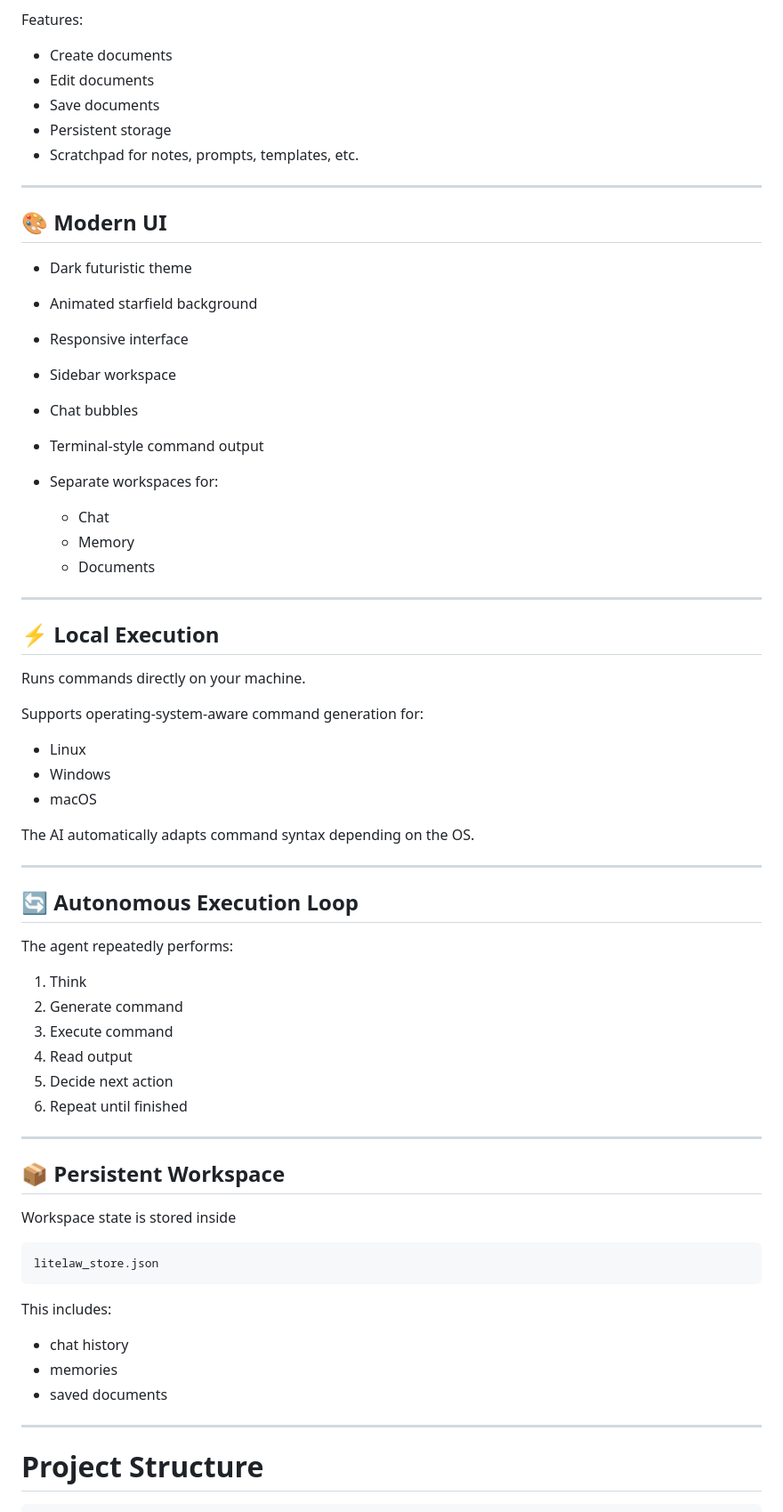
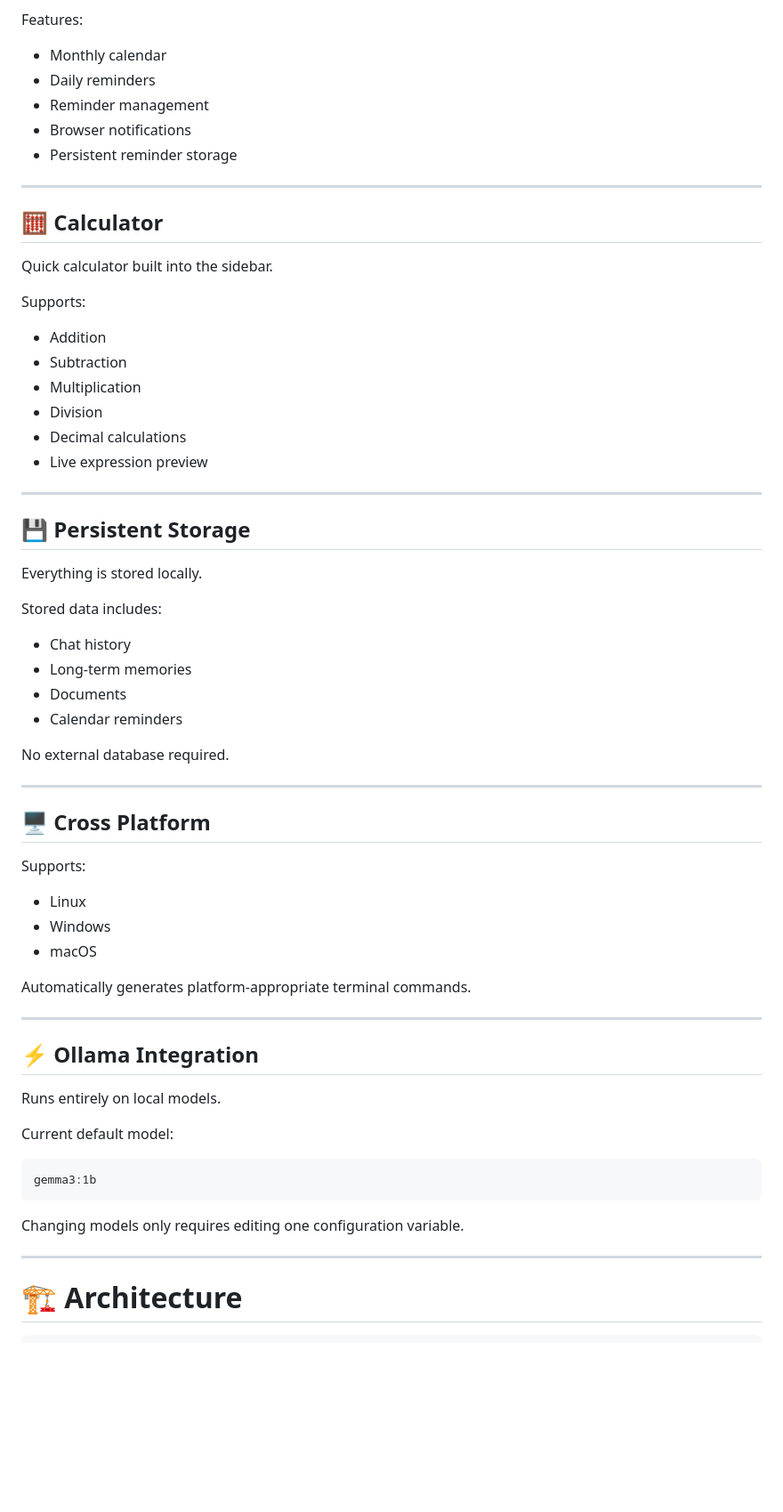
Before and after one commit to excellogalihs/litelaw, a Markdown page: README.md, the part around one of its changes. Shown at 89% size. Rendered like a GitHub page; blank space fills up the shorter version.

````diff
--- a/README.md
+++ b/README.md
@@ -52,73 +77,70 @@ Includes a lightweight document workspace.
 
 Features:
 
-- Create documents
-- Edit documents
-- Save documents
-- Persistent storage
-- Scratchpad for notes, prompts, templates, etc.
+* Monthly calendar
+* Daily reminders
+* Reminder management
+* Browser notifications
+* Persistent reminder storage
 
 ---
 
-## 🎨 Modern UI
+## 🧮 Calculator
 
-- Dark futuristic theme
-- Animated starfield background
-- Responsive interface
-- Sidebar workspace
-- Chat bubbles
-- Terminal-style command output
-- Separate workspaces for:
+Quick calculator built into the sidebar.
 
-  - Chat
-  - Memory
-  - Documents
+Supports:
+
+* Addition
+* Subtraction
+* Multiplication
+* Division
+* Decimal calculations
+* Live expression preview
 
 ---
 
-## ⚡ Local Execution
+## 💾 Persistent Storage
 
-Runs commands directly on your machine.
+Everything is stored locally.
 
-Supports operating-system-aware command generation for:
+Stored data includes:
 
-- Linux
-- Windows
-- macOS
+* Chat history
+* Long-term memories
+* Documents
+* Calendar reminders
 
-The AI automatically adapts command syntax depending on the OS.
+No external database required.
 
 ---
 
-## 🔄 Autonomous Execution Loop
+## 🖥️ Cross Platform
 
-The agent repeatedly performs:
+Supports:
 
-1. Think
-2. Generate command
-3. Execute command
-4. Read output
-5. Decide next action
-6. Repeat until finished
+* Linux
+* Windows
+* macOS
+
+Automatically generates platform-appropriate terminal commands.
 
 ---
 
-## 📦 Persistent Workspace
+## ⚡ Ollama Integration
 
-Workspace state is stored inside
+Runs entirely on local models.
+
+Current default model:
 
 ```
-litelaw_store.json
+gemma3:1b
 ```
 
-This includes:
-
-- chat history
-- memories
-- saved documents
+Changing models only requires editing one configuration variable.
 
 ---
 
-# Project Structure
+# 🏗 Architecture
 
 ```
````
Also changed, not shown: other parts of README.md (+206 -259 lines).
